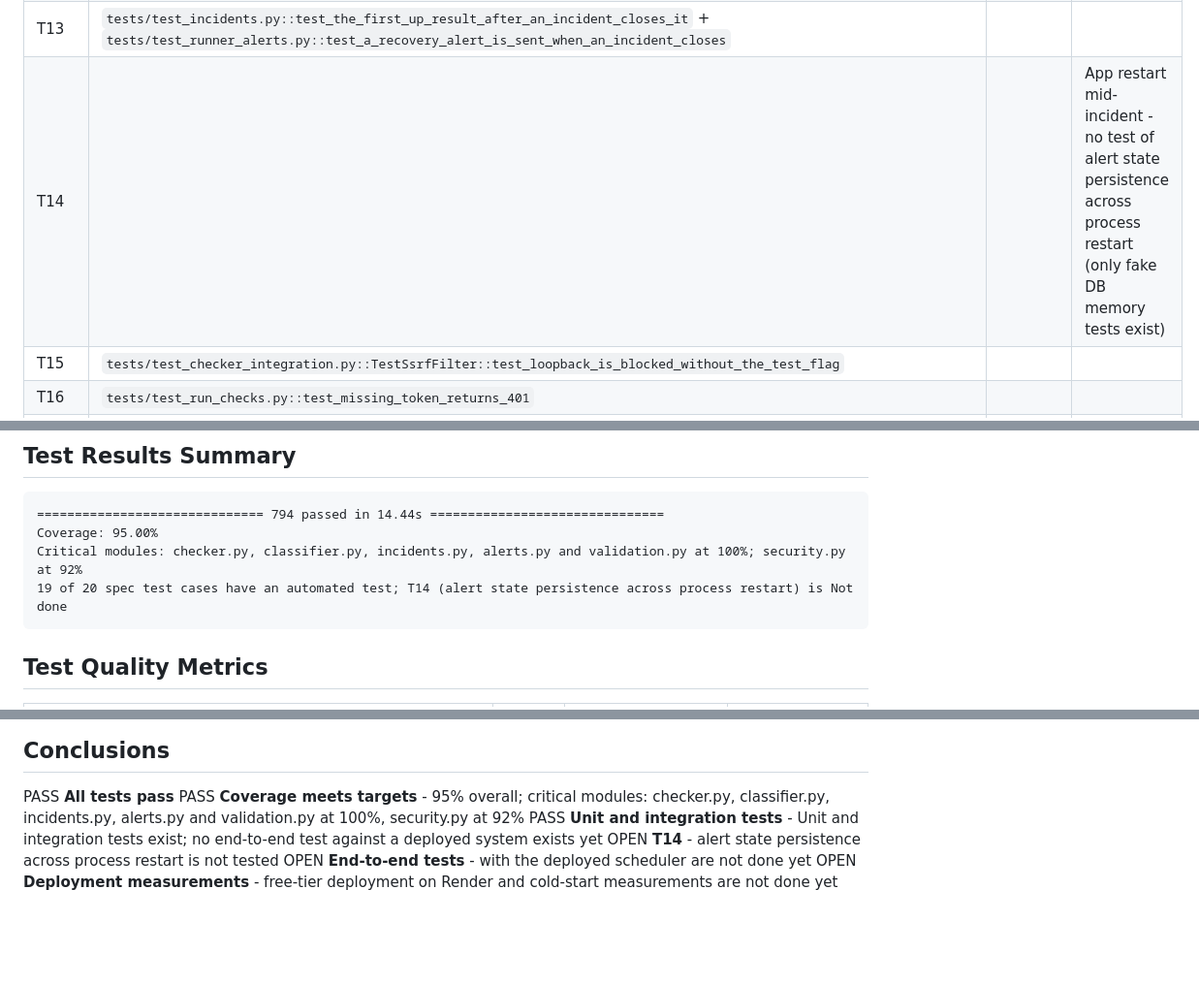
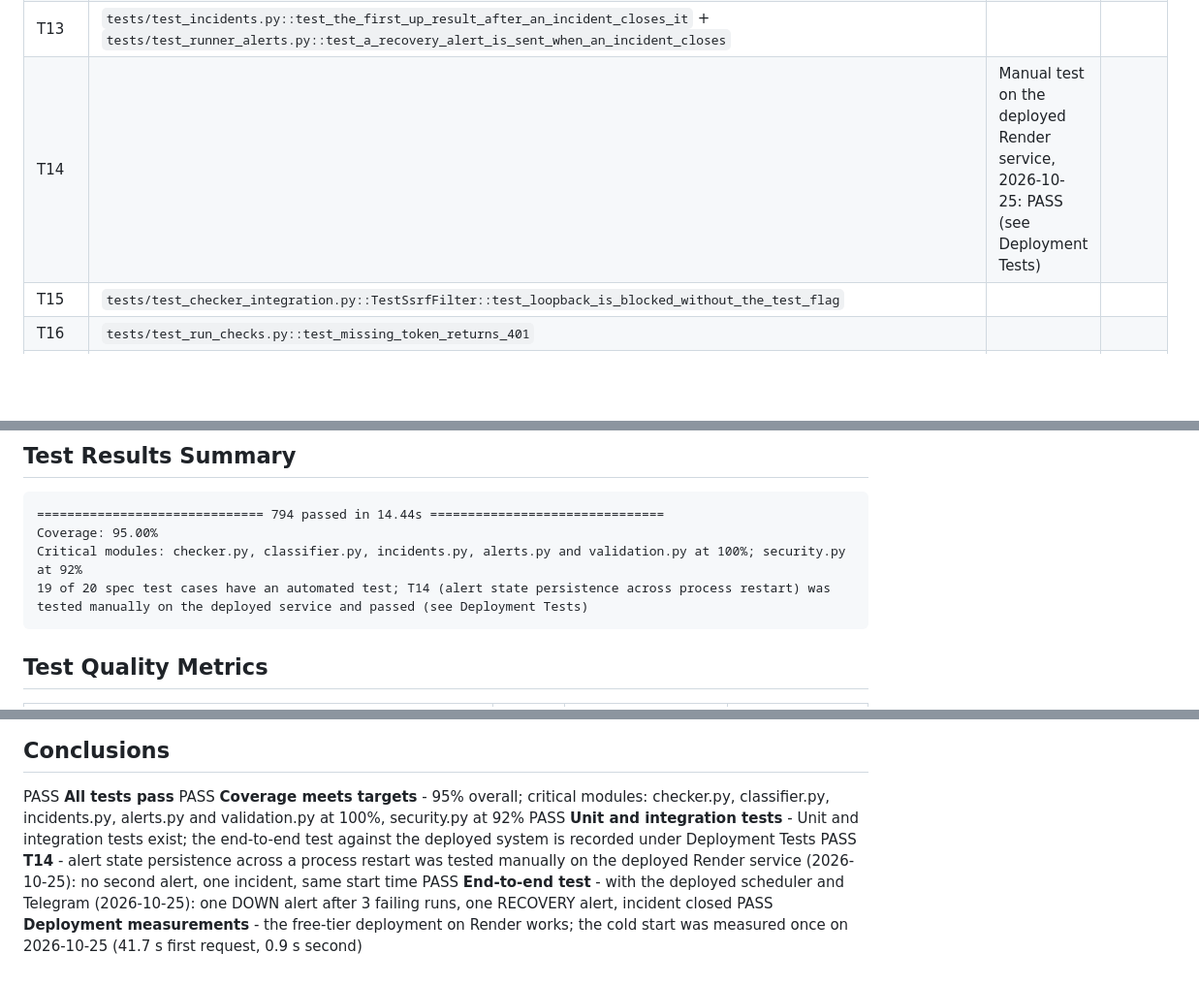
Before and after one commit to mady-code-7/whydown, a Markdown page: docs/TEST_PLAN.md, 3 parts joined by grey strips. Shown at 97% size. Drawn GitHub-style; blank space fills up the shorter version.

````diff
--- a/docs/TEST_PLAN.md
+++ b/docs/TEST_PLAN.md
@@ -92,7 +92,7 @@ WhyDown includes a mock failure server (`tests/mock_server.py`) that supports:
 | T11 | `tests/test_incidents.py::test_exactly_n_failures_open_one_incident` + `tests/test_runner_alerts.py::test_a_down_alert_is_sent_when_an_incident_opens` | | |
 | T12 | `tests/test_incidents.py::test_a_failure_while_an_incident_is_open_opens_no_second_one` + `tests/test_alerts.py::test_a_second_down_alert_for_the_same_incident_is_not_sent` | | |
 | T13 | `tests/test_incidents.py::test_the_first_up_result_after_an_incident_closes_it` + `tests/test_runner_alerts.py::test_a_recovery_alert_is_sent_when_an_incident_closes` | | |
-| T14 | | | App restart mid-incident - no test of alert state persistence across process restart (only fake DB memory tests exist) |
+| T14 | | Manual test on the deployed Render service, 2026-10-25: PASS (see Deployment Tests) | |
 | T15 | `tests/test_checker_integration.py::TestSsrfFilter::test_loopback_is_blocked_without_the_test_flag` | | |
 | T16 | `tests/test_run_checks.py::test_missing_token_returns_401` | | |
 | T17 | `tests/test_validation.py::TestBadSchemes::test_rejected_scheme_is_refused`, `tests/test_validation.py::TestBadSchemes::test_empty_scheme_is_refused`, `tests/test_validation.py::TestCredentials::test_url_with_username_is_rejected`, `tests/test_validation.py::TestCredentials::test_url_with_password_is_rejected`, `tests/test_validation.py::TestMalformedUrls::test_malformed_ipv6_url_is_rejected`, `tests/test_validation.py::TestUrlWhitespace::test_url_with_whitespace_is_rejected`, `tests/test_validation.py::TestUrlWithoutHostname::test_url_without_hostname_is_rejected`, `tests/test_validation.py::TestUrlWithoutHostname::test_url_with_empty_netloc_is_rejected` | | |
@@ -158,7 +186,7 @@ WhyDown includes a mock failure server (`tests/mock_server.py`) that supports:
 ============================== 794 passed in 14.44s ===============================
 Coverage: 95.00%
 Critical modules: checker.py, classifier.py, incidents.py, alerts.py and validation.py at 100%; security.py at 92%
-19 of 20 spec test cases have an automated test; T14 (alert state persistence across process restart) is Not done
+19 of 20 spec test cases have an automated test; T14 (alert state persistence across process restart) was tested manually on the deployed service and passed (see Deployment Tests)
 ```
 
 ## Test Quality Metrics
@@ -197,7 +225,7 @@ HTML coverage report available at `htmlcov/index.html`
 
 PASS **All tests pass**
 PASS **Coverage meets targets** - 95% overall; critical modules: checker.py, classifier.py, incidents.py, alerts.py and validation.py at 100%, security.py at 92%
-PASS **Unit and integration tests** - Unit and integration tests exist; no end-to-end test against a deployed system exists yet
-OPEN **T14** - alert state persistence across process restart is not tested
-OPEN **End-to-end tests** - with the deployed scheduler are not done yet
-OPEN **Deployment measurements** - free-tier deployment on Render and cold-start measurements are not done yet
+PASS **Unit and integration tests** - Unit and integration tests exist; the end-to-end test against the deployed system is recorded under Deployment Tests
+PASS **T14** - alert state persistence across a process restart was tested manually on the deployed Render service (2026-10-25): no second alert, one incident, same start time
+PASS **End-to-end test** - with the deployed scheduler and Telegram (2026-10-25): one DOWN alert after 3 failing runs, one RECOVERY alert, incident closed
+PASS **Deployment measurements** - the free-tier deployment on Render works; the cold start was measured once on 2026-10-25 (41.7 s first request, 0.9 s second)
````
Also changed, not shown: other parts of docs/TEST_PLAN.md (+28 -0 lines).
